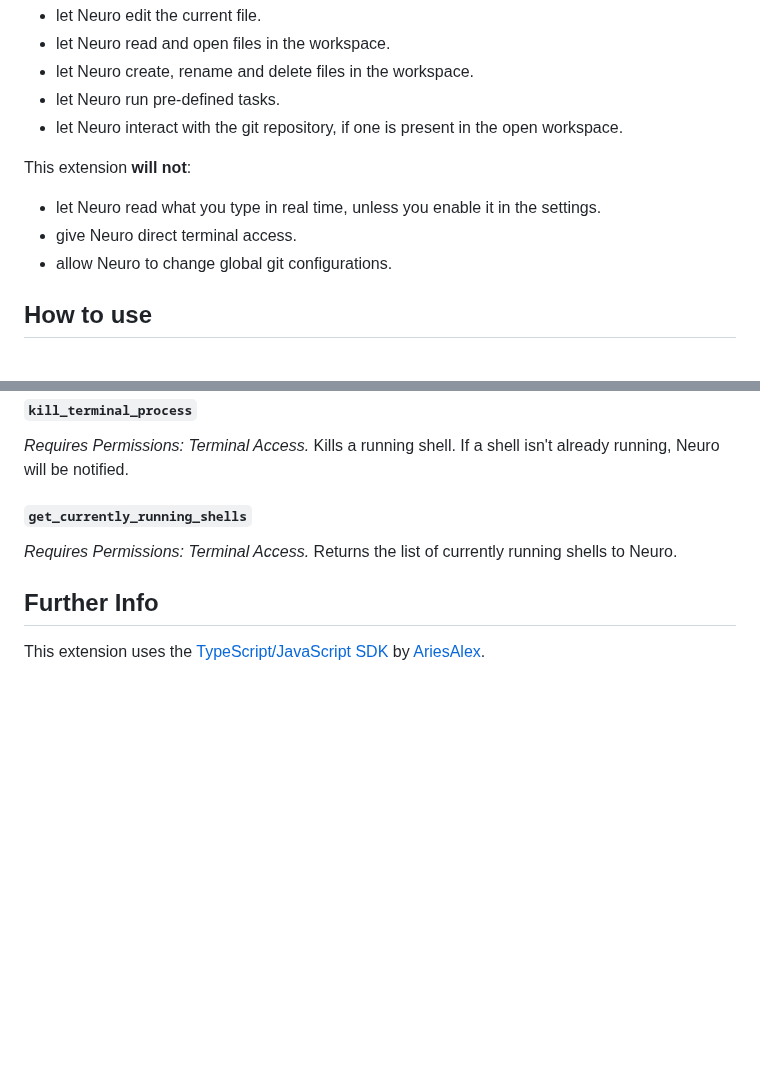
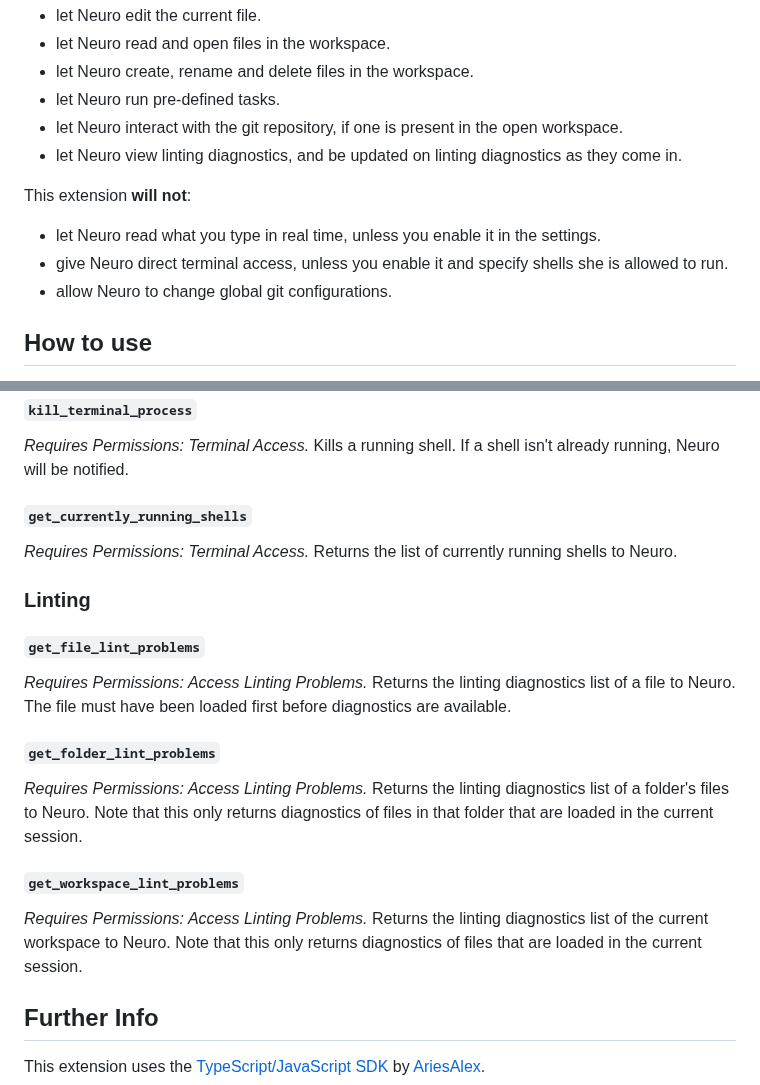
Before and after one commit to neuroverse-fm/neuropilot, a Markdown page: README.md, 2 parts joined by grey strips. GitHub-like rendering; blank space fills up the shorter version.

Commit message:
update README since I forgot to do so twice

```diff
--- a/README.md
+++ b/README.md
@@ -18,11 +18,12 @@ If you enable it, this extension **can**:
 - let Neuro create, rename and delete files in the workspace.
 - let Neuro run pre-defined tasks.
 - let Neuro interact with the git repository, if one is present in the open workspace.
+- let Neuro view linting diagnostics, and be updated on linting diagnostics as they come in.
 
 This extension **will not**:
 
 - let Neuro read what you type in real time, unless you enable it in the settings.
-- give Neuro direct terminal access.
+- give Neuro direct terminal access, unless you enable it and specify shells she is allowed to run.
 - allow Neuro to change global git configurations.
 
 ## How to use
@@ -319,6 +320,26 @@ Kills a running shell. If a shell isn't already running, Neuro will be notified.
 *Requires Permissions: Terminal Access.*
 Returns the list of currently running shells to Neuro.
 
+### Linting
+
+#### `get_file_lint_problems`
+
+*Requires Permissions: Access Linting Problems.*
+Returns the linting diagnostics list of a file to Neuro.
+The file must have been loaded first before diagnostics are available.
+
+#### `get_folder_lint_problems`
+
+*Requires Permissions: Access Linting Problems.*
+Returns the linting diagnostics list of a folder's files to Neuro.
+Note that this only returns diagnostics of files in that folder that are loaded in the current session.
+
+#### `get_workspace_lint_problems`
+
+*Requires Permissions: Access Linting Problems.*
+Returns the linting diagnostics list of the current workspace to Neuro.
+Note that this only returns diagnostics of files that are loaded in the current session.
+
 ## Further Info
 
 This extension uses the [TypeScript/JavaScript SDK](https://github.com/AriesAlex/typescript-neuro-game-sdk) by [AriesAlex](https://github.com/AriesAlex).
```
